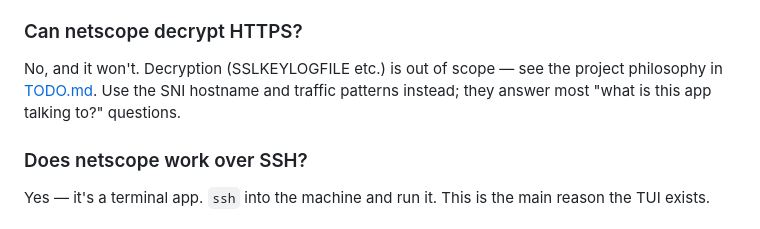
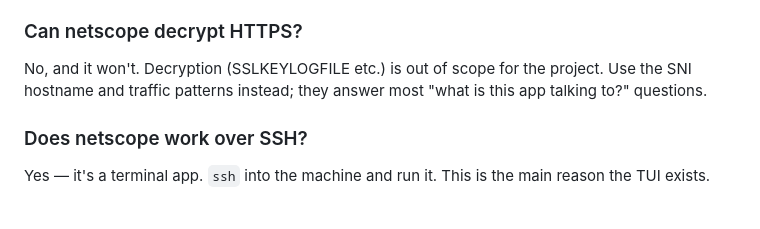
Before and after one commit to azzizefe/netscope, a Markdown page: docs/faq.md, the part around the change. GitHub-like rendering.

Commit message:
docs: drop dead TODO.md link from FAQ
Co-Authored-By: Claude Fable 5 <noreply@anthropic.com>

```diff
--- a/docs/faq.md
+++ b/docs/faq.md
@@ -124,9 +124,9 @@ Any of: press `u` on it in the Connections view, run
 
 ### Can netscope decrypt HTTPS?
 
-No, and it won't. Decryption (SSLKEYLOGFILE etc.) is out of scope — see the
-project philosophy in [TODO.md](../TODO.md). Use the SNI hostname and traffic
-patterns instead; they answer most "what is this app talking to?" questions.
+No, and it won't. Decryption (SSLKEYLOGFILE etc.) is out of scope for the
+project. Use the SNI hostname and traffic patterns instead; they answer most
+"what is this app talking to?" questions.
 
 ### Does netscope work over SSH?
 
```
